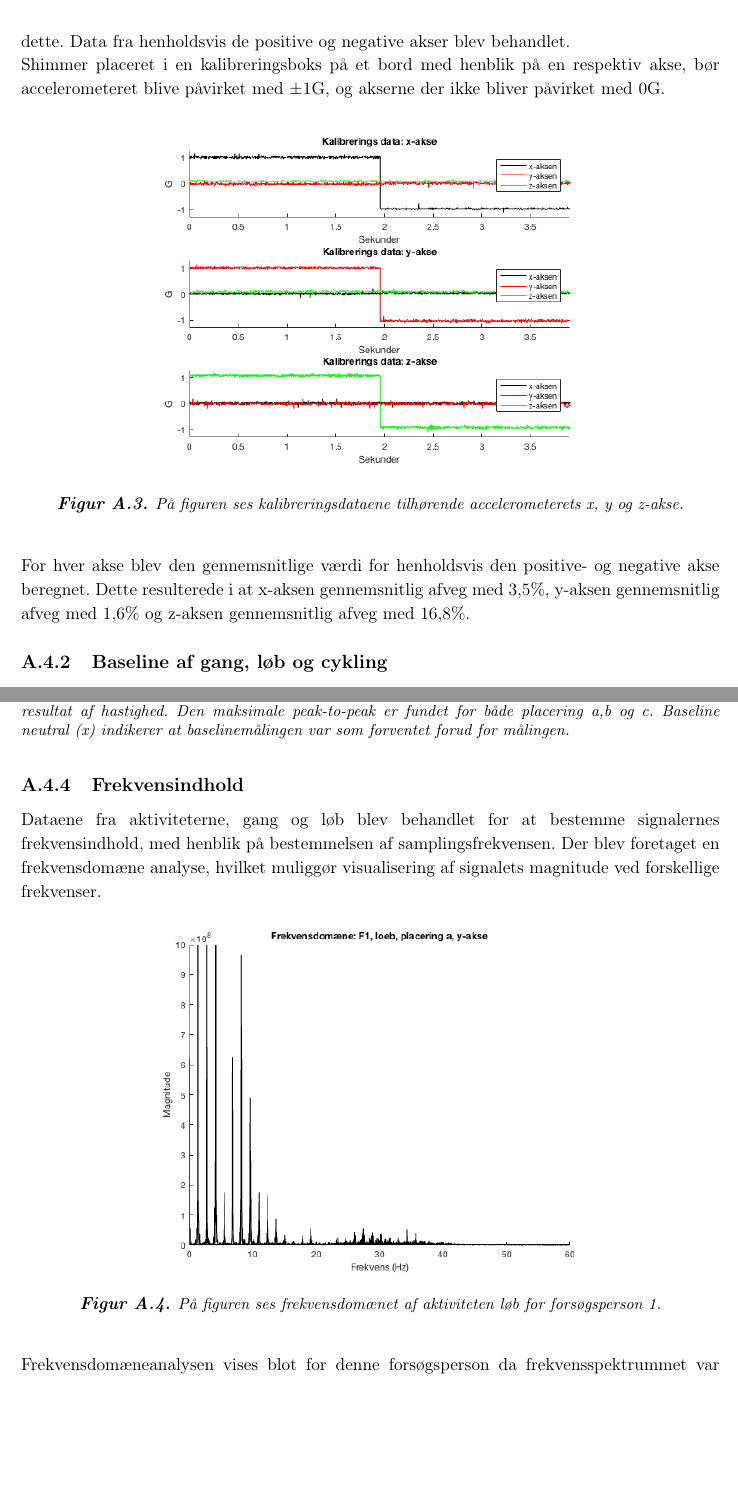
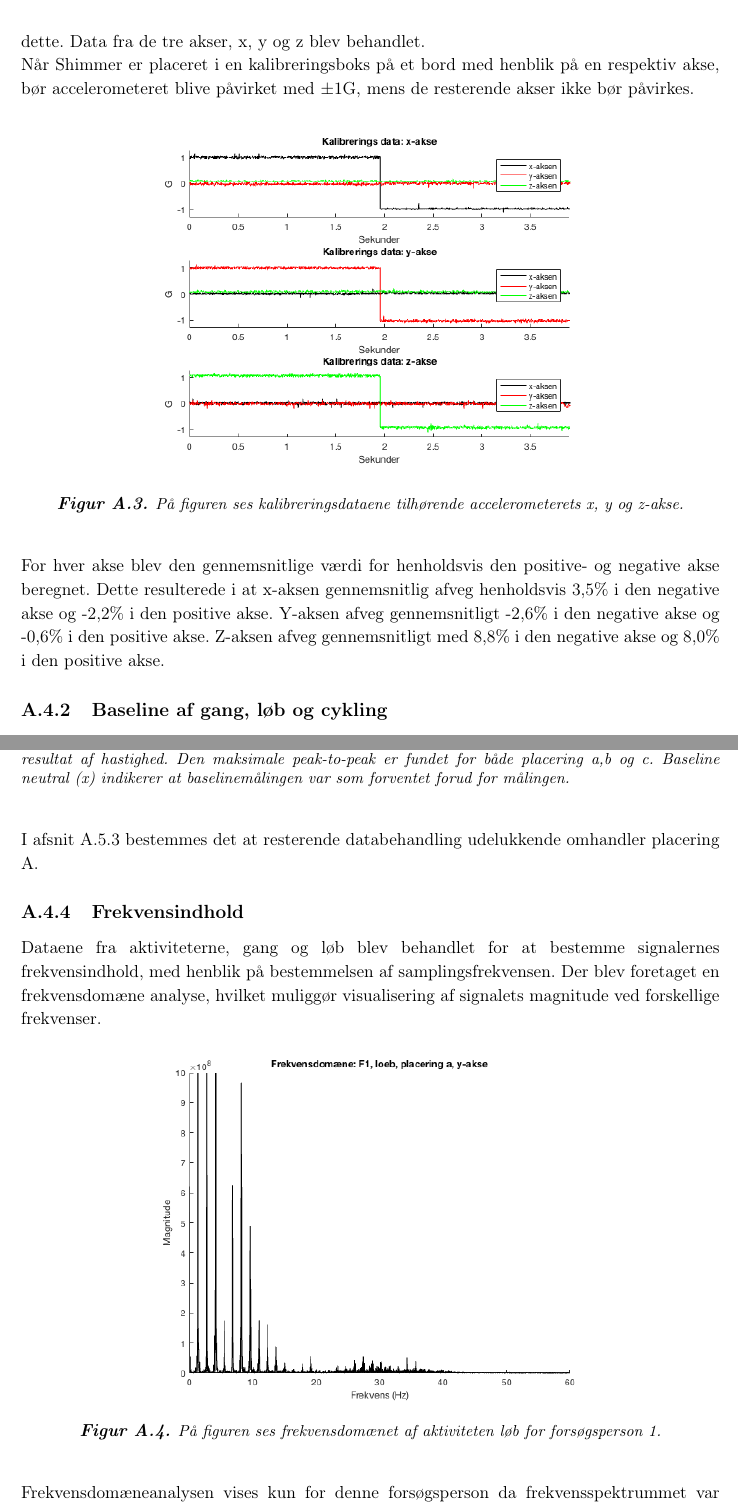
Before and after one commit to Toppsi/ST4, a LaTeX book (main.tex, which reads rapportAfsnit/qBilag/ny_ny_pilotforsoeg.tex): two parts of pages 44 and 46 of 47, joined at a grey line, cut so that both start at the same text, the shorter picture padded with empty space. Compiled offline with pdfLaTeX.

Commit message:
Datanehandling rettet

```diff
--- a/rapportAfsnit/qBilag/ny_ny_pilotforsoeg.tex
+++ b/rapportAfsnit/qBilag/ny_ny_pilotforsoeg.tex
@@ -137,8 +137,8 @@ Sidste måling foretages på løbebåndet, hvor forsøgspersonen gradvist skal s
 
 
 \subsection{Kalibrering af shimmer}
-Forud for pilotforsøgets målinger blev Shimmer kalibreret og testet. For at undersøge hvorvidt kalibreringen af Shimmer fungerede optimalt, blev der opsamlet data til at be-, eller afkræfte dette. Data fra henholdsvis de positive og negative akser blev behandlet. \\
-Shimmer placeret i en kalibreringsboks på et bord med henblik på en respektiv akse, bør accelerometeret blive påvirket med $\pm 1$G, og akserne der ikke bliver påvirket med 0G.
+Forud for pilotforsøgets målinger blev Shimmer kalibreret og testet. For at undersøge hvorvidt kalibreringen af Shimmer fungerede optimalt, blev der opsamlet data til at be-, eller afkræfte dette. Data fra de tre akser, x, y og z blev behandlet. \\
+Når Shimmer er placeret i en kalibreringsboks på et bord med henblik på en respektiv akse, bør accelerometeret blive påvirket med $\pm 1$G, mens de resterende akser ikke bør påvirkes.
 
 \begin{figure}[H]
 	\centering
@@ -147,7 +147,7 @@ Shimmer placeret i en kalibreringsboks på et bord med henblik på en respektiv
 	\label{fig:Ap_Kalibrering}
 \end{figure}
 
-For hver akse blev den gennemsnitlige værdi for henholdsvis den positive- og negative akse beregnet. Dette resulterede i at x-aksen gennemsnitlig afveg med 3,5\%, y-aksen gennemsnitlig afveg med 1,6\% og z-aksen gennemsnitlig afveg med 16,8\%.
+For hver akse blev den gennemsnitlige værdi for henholdsvis den positive- og negative akse beregnet. Dette resulterede i at x-aksen gennemsnitlig afveg henholdsvis 3,5\% i den negative akse og -2,2\% i den positive akse. Y-aksen afveg gennemsnitligt -2,6\% i den negative akse og -0,6\% i den positive akse. Z-aksen afveg  gennemsnitligt med 8,8\% i den negative akse og 8,0\% i den positive akse.
 
 \subsection{Baseline af gang, løb og cykling}
 Forud for hver enkelt måling blev der foretaget en baselinemåling som indikation for hvorvidt Shimmer fungerede forud for aktiviteten. Dataene skal afspejle en tilnærmelsesvis fuldstændig tyngdekraftpåvirkning på accelerometerets y-akse, som resultat af Shimmers placering på benet.
@@ -246,6 +246,9 @@ Dataene fra aktiviteterne, gang, løb og hastighed blev alle behandlet med henbl
 	\label{fig:Ap_maxghastighed}
 \end{table}
 
+I \secref{app:maxg} bestemmes det at resterende databehandling udelukkende omhandler placering A.
+
+
 \subsection{Frekvensindhold}
 Dataene fra aktiviteterne, gang og løb blev behandlet for at bestemme signalernes frekvensindhold, med henblik på bestemmelsen af samplingsfrekvensen. Der blev foretaget en frekvensdomæne analyse, hvilket muliggør visualisering af signalets magnitude ved forskellige frekvenser.
 
@@ -255,7 +258,7 @@ Dataene fra aktiviteterne, gang og løb blev behandlet for at bestemme signalern
 	\caption{På figuren ses frekvensdomænet af aktiviteten løb for forsøgsperson 1.}
 	\label{fig:Ap_FFt}
 \end{figure}
-Frekvensdomæneanalysen vises blot for denne forsøgsperson da frekvensspektrummet var størst heraf.
+Frekvensdomæneanalysen vises kun for denne forsøgsperson da frekvensspektrummet var størst heraf. Dette gøres da systemets samplingsfrekvens bestemmes med i forhold til på den højeste frekvens.
 
 \subsection{Filtrering af gang, løb og hastighed}
 \textbf{ikke lavet endnu}
```
Also changed, not shown: rapportAfsnit/qBilag/ny_ny_pilotforsoeg.tex (10 more changed lines).
